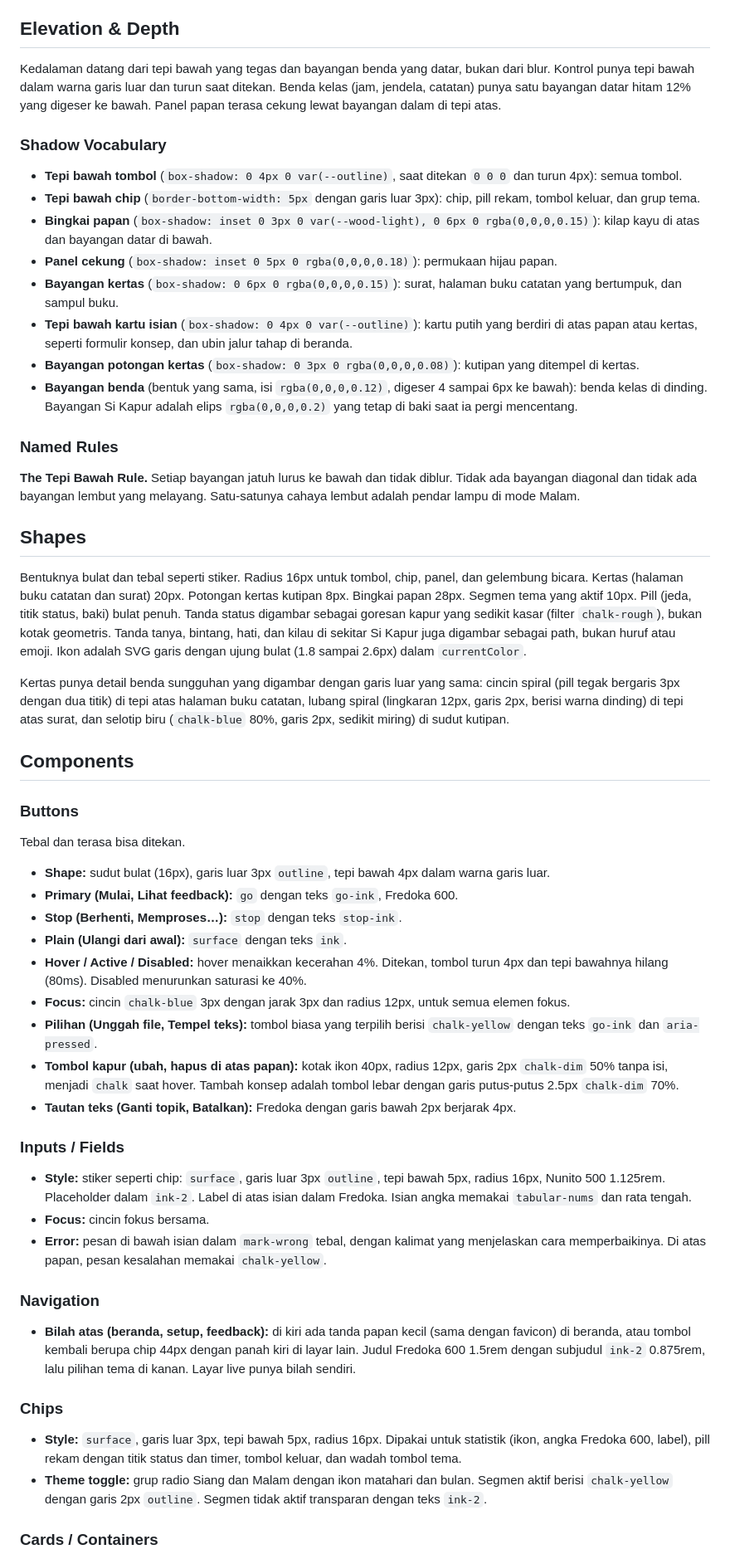
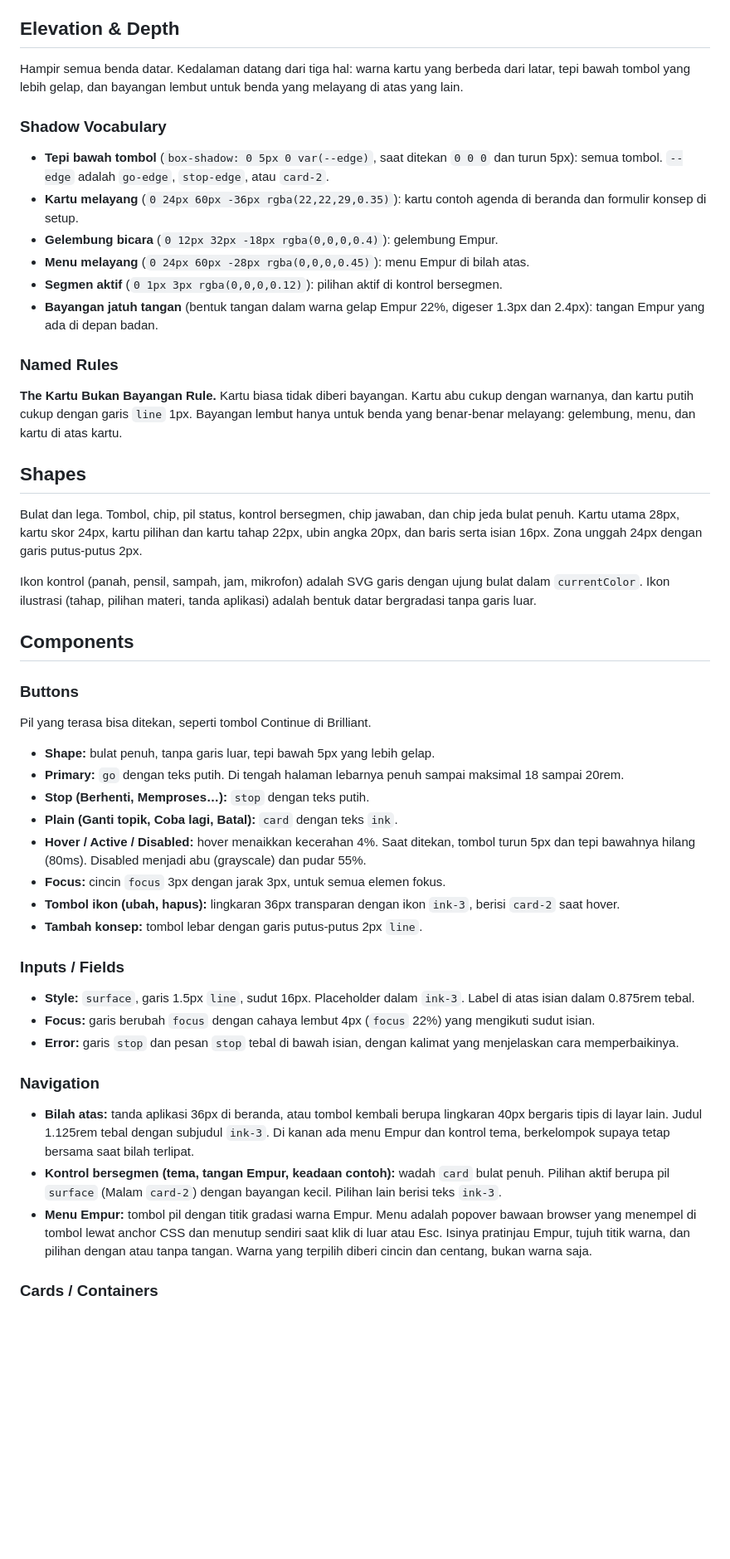
Before and after one commit to SauHin/feynman-asr, a Markdown page: DESIGN.md, the part around one of its changes. Shown at 83% size. Drawn GitHub-style; blank space fills up the shorter version.

Commit message:
Rewrite DESIGN.md to match the clean design

```diff
--- a/DESIGN.md
+++ b/DESIGN.md
@@ -278,51 +266,46 @@ Satu layar penuh (`100dvh`) tanpa gulir halaman dari lebar 768px ke atas: bilah
 
 ## Elevation & Depth
 
-Kedalaman datang dari tepi bawah yang tegas dan bayangan benda yang datar, bukan dari blur. Kontrol punya tepi bawah dalam warna garis luar dan turun saat ditekan. Benda kelas (jam, jendela, catatan) punya satu bayangan datar hitam 12% yang digeser ke bawah. Panel papan terasa cekung lewat bayangan dalam di tepi atas.
+Hampir semua benda datar. Kedalaman datang dari tiga hal: warna kartu yang berbeda dari latar, tepi bawah tombol yang lebih gelap, dan bayangan lembut untuk benda yang melayang di atas yang lain.
 
 ### Shadow Vocabulary
-- **Tepi bawah tombol** (`box-shadow: 0 4px 0 var(--outline)`, saat ditekan `0 0 0` dan turun 4px): semua tombol.
-- **Tepi bawah chip** (`border-bottom-width: 5px` dengan garis luar 3px): chip, pill rekam, tombol keluar, dan grup tema.
-- **Bingkai papan** (`box-shadow: inset 0 3px 0 var(--wood-light), 0 6px 0 rgba(0,0,0,0.15)`): kilap kayu di atas dan bayangan datar di bawah.
-- **Panel cekung** (`box-shadow: inset 0 5px 0 rgba(0,0,0,0.18)`): permukaan hijau papan.
-- **Bayangan kertas** (`box-shadow: 0 6px 0 rgba(0,0,0,0.15)`): surat, halaman buku catatan yang bertumpuk, dan sampul buku.
-- **Tepi bawah kartu isian** (`box-shadow: 0 4px 0 var(--outline)`): kartu putih yang berdiri di atas papan atau kertas, seperti formulir konsep, dan ubin jalur tahap di beranda.
-- **Bayangan potongan kertas** (`box-shadow: 0 3px 0 rgba(0,0,0,0.08)`): kutipan yang ditempel di kertas.
-- **Bayangan benda** (bentuk yang sama, isi `rgba(0,0,0,0.12)`, digeser 4 sampai 6px ke bawah): benda kelas di dinding. Bayangan Si Kapur adalah elips `rgba(0,0,0,0.2)` yang tetap di baki saat ia pergi mencentang.
+- **Tepi bawah tombol** (`box-shadow: 0 5px 0 var(--edge)`, saat ditekan `0 0 0` dan turun 5px): semua tombol. `--edge` adalah `go-edge`, `stop-edge`, atau `card-2`.
+- **Kartu melayang** (`0 24px 60px -36px rgba(22,22,29,0.35)`): kartu contoh agenda di beranda dan formulir konsep di setup.
+- **Gelembung bicara** (`0 12px 32px -18px rgba(0,0,0,0.4)`): gelembung Empur.
+- **Menu melayang** (`0 24px 60px -28px rgba(0,0,0,0.45)`): menu Empur di bilah atas.
+- **Segmen aktif** (`0 1px 3px rgba(0,0,0,0.12)`): pilihan aktif di kontrol bersegmen.
+- **Bayangan jatuh tangan** (bentuk tangan dalam warna gelap Empur 22%, digeser 1.3px dan 2.4px): tangan Empur yang ada di depan badan.
 
 ### Named Rules
-**The Tepi Bawah Rule.** Setiap bayangan jatuh lurus ke bawah dan tidak diblur. Tidak ada bayangan diagonal dan tidak ada bayangan lembut yang melayang. Satu-satunya cahaya lembut adalah pendar lampu di mode Malam.
+**The Kartu Bukan Bayangan Rule.** Kartu biasa tidak diberi bayangan. Kartu abu cukup dengan warnanya, dan kartu putih cukup dengan garis `line` 1px. Bayangan lembut hanya untuk benda yang benar-benar melayang: gelembung, menu, dan kartu di atas kartu.
 
 ## Shapes
 
-Bentuknya bulat dan tebal seperti stiker. Radius 16px untuk tombol, chip, panel, dan gelembung bicara. Kertas (halaman buku catatan dan surat) 20px. Potongan kertas kutipan 8px. Bingkai papan 28px. Segmen tema yang aktif 10px. Pill (jeda, titik status, baki) bulat penuh. Tanda status digambar sebagai goresan kapur yang sedikit kasar (filter `chalk-rough`), bukan kotak geometris. Tanda tanya, bintang, hati, dan kilau di sekitar Si Kapur juga digambar sebagai path, bukan huruf atau emoji. Ikon adalah SVG garis dengan ujung bulat (1.8 sampai 2.6px) dalam `currentColor`.
+Bulat dan lega. Tombol, chip, pil status, kontrol bersegmen, chip jawaban, dan chip jeda bulat penuh. Kartu utama 28px, kartu skor 24px, kartu pilihan dan kartu tahap 22px, ubin angka 20px, dan baris serta isian 16px. Zona unggah 24px dengan garis putus-putus 2px.
 
-Kertas punya detail benda sungguhan yang digambar dengan garis luar yang sama: cincin spiral (pill tegak bergaris 3px dengan dua titik) di tepi atas halaman buku catatan, lubang spiral (lingkaran 12px, garis 2px, berisi warna dinding) di tepi atas surat, dan selotip biru (`chalk-blue` 80%, garis 2px, sedikit miring) di sudut kutipan.
+Ikon kontrol (panah, pensil, sampah, jam, mikrofon) adalah SVG garis dengan ujung bulat dalam `currentColor`. Ikon ilustrasi (tahap, pilihan materi, tanda aplikasi) adalah bentuk datar bergradasi tanpa garis luar.
 
 ## Components
 
 ### Buttons
-Tebal dan terasa bisa ditekan.
-- **Shape:** sudut bulat (16px), garis luar 3px `outline`, tepi bawah 4px dalam warna garis luar.
-- **Primary (Mulai, Lihat feedback):** `go` dengan teks `go-ink`, Fredoka 600.
-- **Stop (Berhenti, Memproses…):** `stop` dengan teks `stop-ink`.
-- **Plain (Ulangi dari awal):** `surface` dengan teks `ink`.
-- **Hover / Active / Disabled:** hover menaikkan kecerahan 4%. Ditekan, tombol turun 4px dan tepi bawahnya hilang (80ms). Disabled menurunkan saturasi ke 40%.
-- **Focus:** cincin `chalk-blue` 3px dengan jarak 3px dan radius 12px, untuk semua elemen fokus.
-- **Pilihan (Unggah file, Tempel teks):** tombol biasa yang terpilih berisi `chalk-yellow` dengan teks `go-ink` dan `aria-pressed`.
-- **Tombol kapur (ubah, hapus di atas papan):** kotak ikon 40px, radius 12px, garis 2px `chalk-dim` 50% tanpa isi, menjadi `chalk` saat hover. Tambah konsep adalah tombol lebar dengan garis putus-putus 2.5px `chalk-dim` 70%.
-- **Tautan teks (Ganti topik, Batalkan):** Fredoka dengan garis bawah 2px berjarak 4px.
+Pil yang terasa bisa ditekan, seperti tombol Continue di Brilliant.
+- **Shape:** bulat penuh, tanpa garis luar, tepi bawah 5px yang lebih gelap.
+- **Primary:** `go` dengan teks putih. Di tengah halaman lebarnya penuh sampai maksimal 18 sampai 20rem.
+- **Stop (Berhenti, Memproses…):** `stop` dengan teks putih.
+- **Plain (Ganti topik, Coba lagi, Batal):** `card` dengan teks `ink`.
+- **Hover / Active / Disabled:** hover menaikkan kecerahan 4%. Saat ditekan, tombol turun 5px dan tepi bawahnya hilang (80ms). Disabled menjadi abu (grayscale) dan pudar 55%.
+- **Focus:** cincin `focus` 3px dengan jarak 3px, untuk semua elemen fokus.
+- **Tombol ikon (ubah, hapus):** lingkaran 36px transparan dengan ikon `ink-3`, berisi `card-2` saat hover.
+- **Tambah konsep:** tombol lebar dengan garis putus-putus 2px `line`.
 
 ### Inputs / Fields
-- **Style:** stiker seperti chip: `surface`, garis luar 3px `outline`, tepi bawah 5px, radius 16px, Nunito 500 1.125rem. Placeholder dalam `ink-2`. Label di atas isian dalam Fredoka. Isian angka memakai `tabular-nums` dan rata tengah.
-- **Focus:** cincin fokus bersama.
-- **Error:** pesan di bawah isian dalam `mark-wrong` tebal, dengan kalimat yang menjelaskan cara memperbaikinya. Di atas papan, pesan kesalahan memakai `chalk-yellow`.
+- **Style:** `surface`, garis 1.5px `line`, sudut 16px. Placeholder dalam `ink-3`. Label di atas isian dalam 0.875rem tebal.
+- **Focus:** garis berubah `focus` dengan cahaya lembut 4px (`focus` 22%) yang mengikuti sudut isian.
+- **Error:** garis `stop` dan pesan `stop` tebal di bawah isian, dengan kalimat yang menjelaskan cara memperbaikinya.
 
 ### Navigation
-- **Bilah atas (beranda, setup, feedback):** di kiri ada tanda papan kecil (sama dengan favicon) di beranda, atau tombol kembali berupa chip 44px dengan panah kiri di layar lain. Judul Fredoka 600 1.5rem dengan subjudul `ink-2` 0.875rem, lalu pilihan tema di kanan. Layar live punya bilah sendiri.
-
-### Chips
-- **Style:** `surface`, garis luar 3px, tepi bawah 5px, radius 16px. Dipakai untuk statistik (ikon, angka Fredoka 600, label), pill rekam dengan titik status dan timer, tombol keluar, dan wadah tombol tema.
-- **Theme toggle:** grup radio Siang dan Malam dengan ikon matahari dan bulan. Segmen aktif berisi `chalk-yellow` dengan garis 2px `outline`. Segmen tidak aktif transparan dengan teks `ink-2`.
+- **Bilah atas:** tanda aplikasi 36px di beranda, atau tombol kembali berupa lingkaran 40px bergaris tipis di layar lain. Judul 1.125rem tebal dengan subjudul `ink-3`. Di kanan ada menu Empur dan kontrol tema, berkelompok supaya tetap bersama saat bilah terlipat.
+- **Kontrol bersegmen (tema, tangan Empur, keadaan contoh):** wadah `card` bulat penuh. Pilihan aktif berupa pil `surface` (Malam `card-2`) dengan bayangan kecil. Pilihan lain berisi teks `ink-3`.
+- **Menu Empur:** tombol pil dengan titik gradasi warna Empur. Menu adalah popover bawaan browser yang menempel di tombol lewat anchor CSS dan menutup sendiri saat klik di luar atau Esc. Isinya pratinjau Empur, tujuh titik warna, dan pilihan dengan atau tanpa tangan. Warna yang terpilih diberi cincin dan centang, bukan warna saja.
 
 ### Cards / Containers
```
Also changed, not shown: other parts of DESIGN.md (+233 -241 lines).
